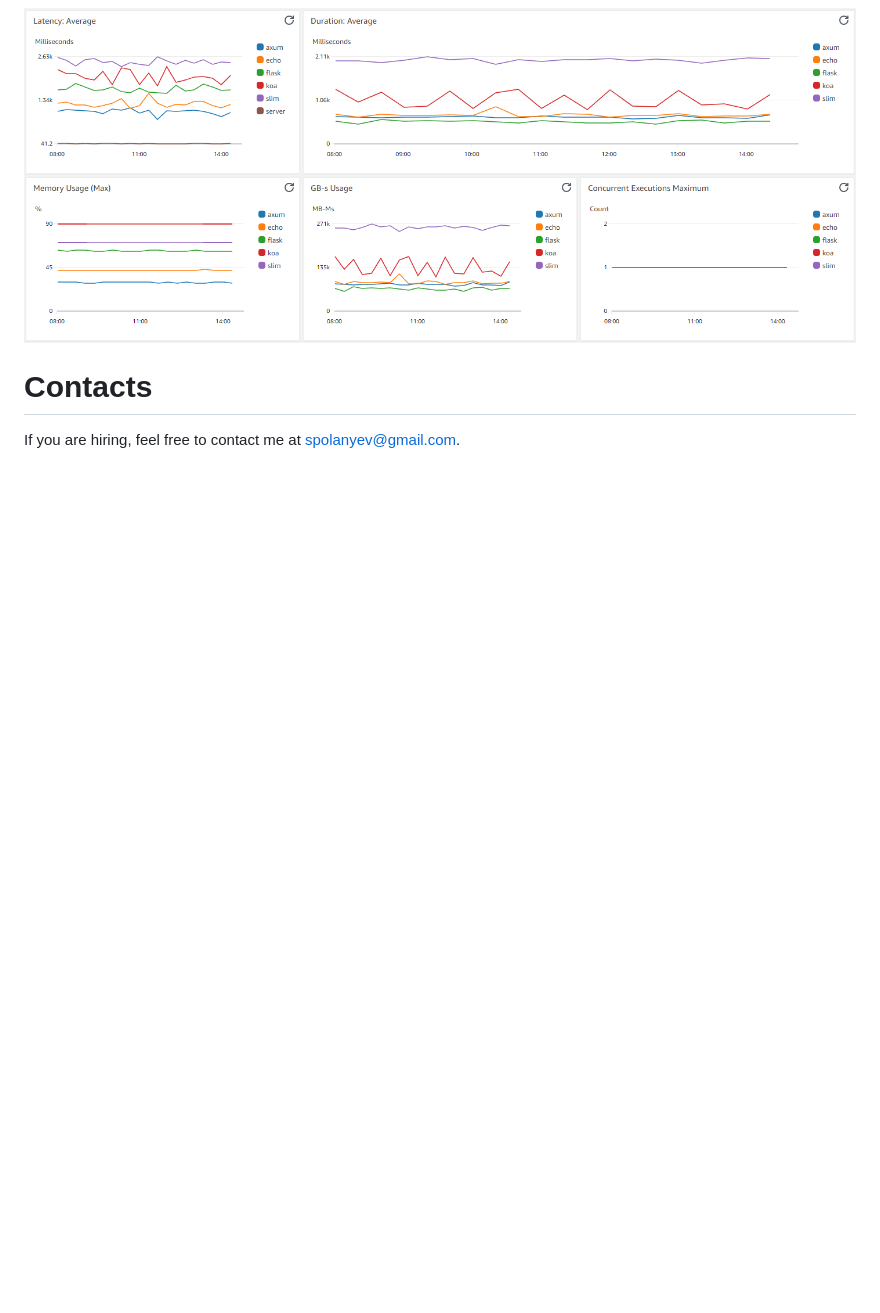
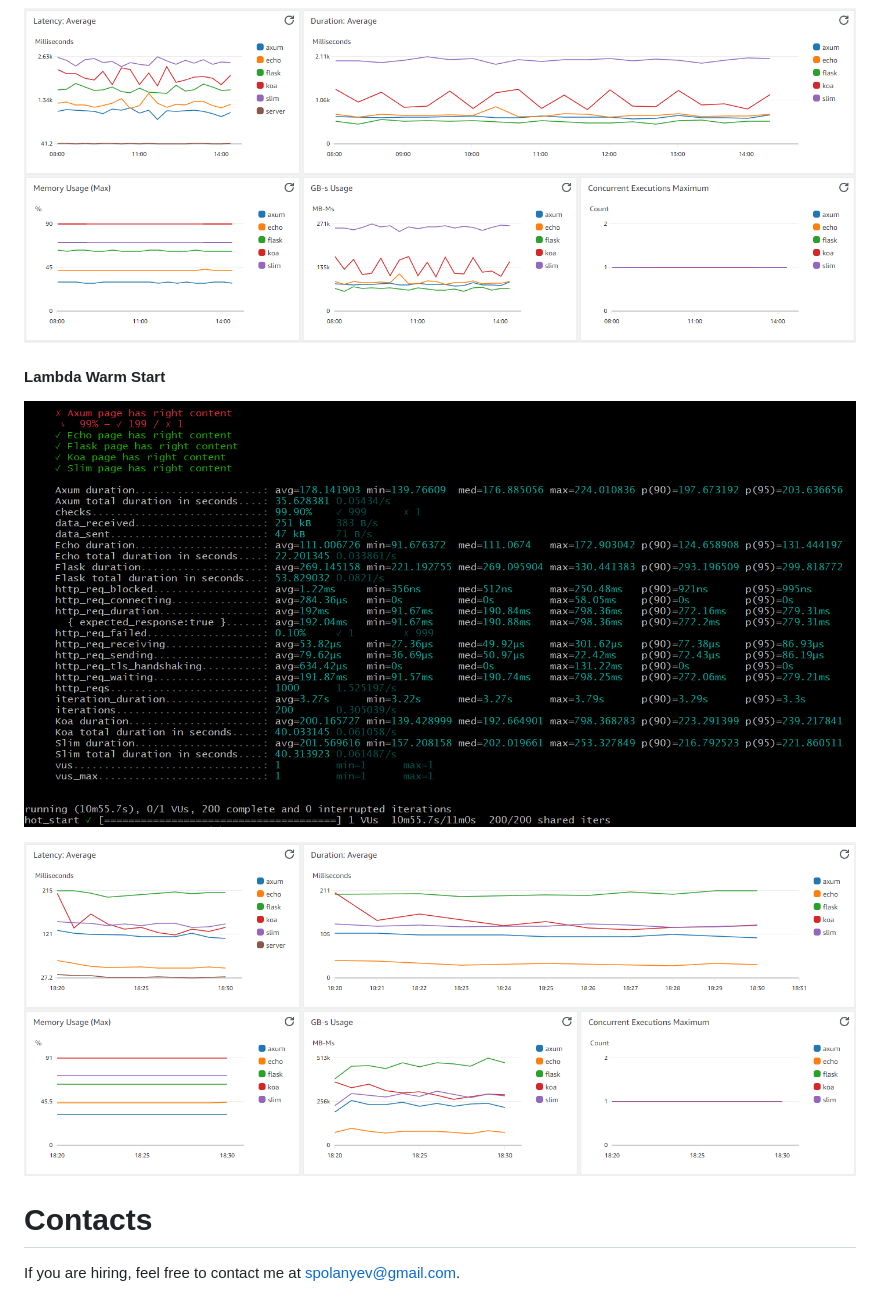
Before and after one commit to spolanyev/performance-comparison, a Markdown page: README.md, the part around the change. GitHub-like rendering; pictures changed too: cloudwatch-lambda-128mb-warm-start.png (added), k6-lambda-128mb-warm-start.png (added); blank space fills up the shorter version.

```diff
--- a/README.md
+++ b/README.md
@@ -50,6 +50,12 @@ For testing on AWS, I use an R&D playground from the company [Wildix](https://ww
 
 ![Lambda 128 CloudWatch Cold Start](https://github.com/spolanyev/performance-comparison/blob/main/cloudwatch-lambda-128mb-cold-start.png?raw=true)
 
+#### Lambda Warm Start
+
+![Lambda 128 K6 Warm Start](https://github.com/spolanyev/performance-comparison/blob/main/k6-lambda-128mb-warm-start.png?raw=true)
+
+![Lambda 128 CloudWatch Warm Start](https://github.com/spolanyev/performance-comparison/blob/main/cloudwatch-lambda-128mb-warm-start.png?raw=true)
+
 
 # Contacts
 
```
